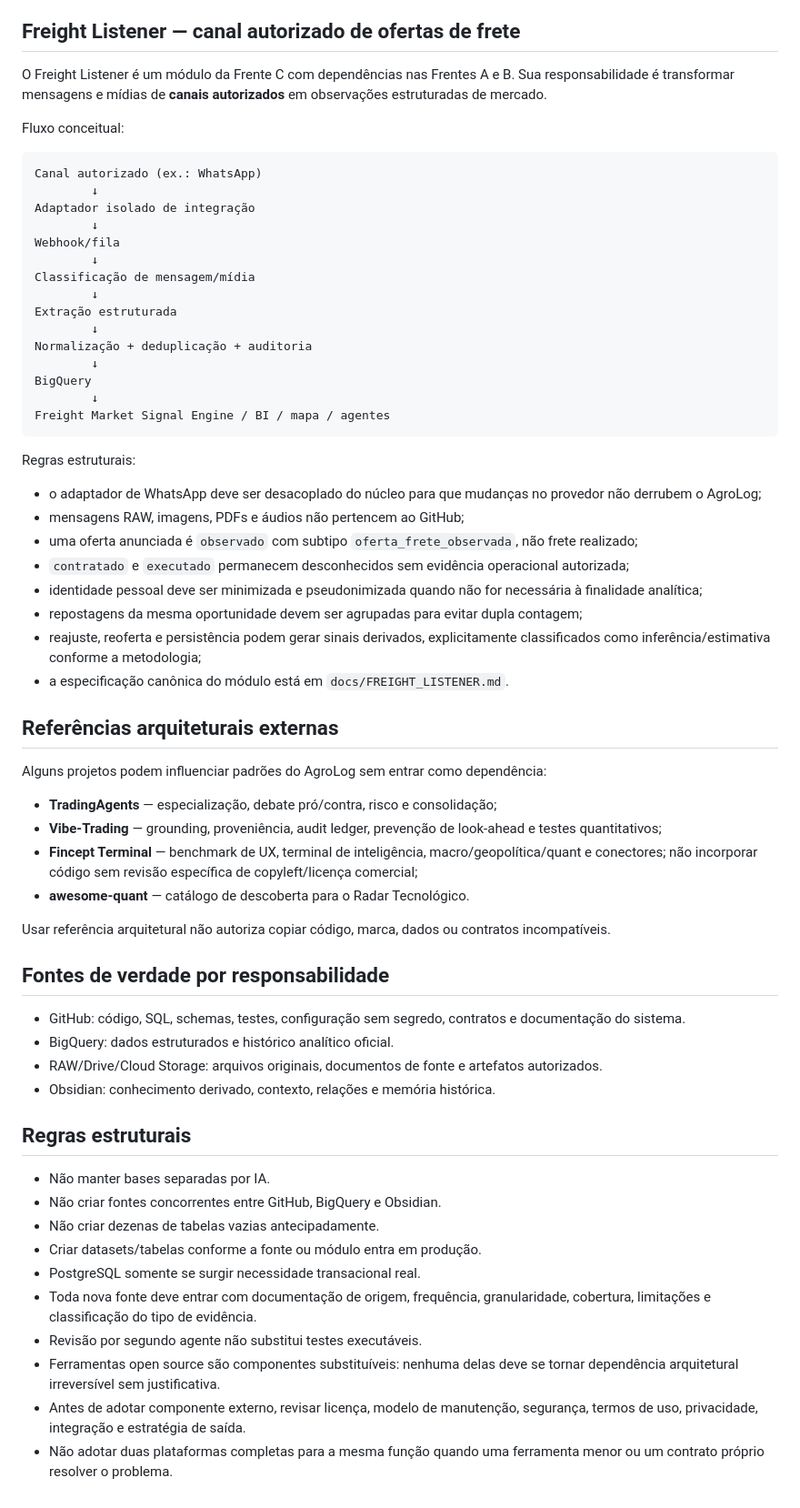
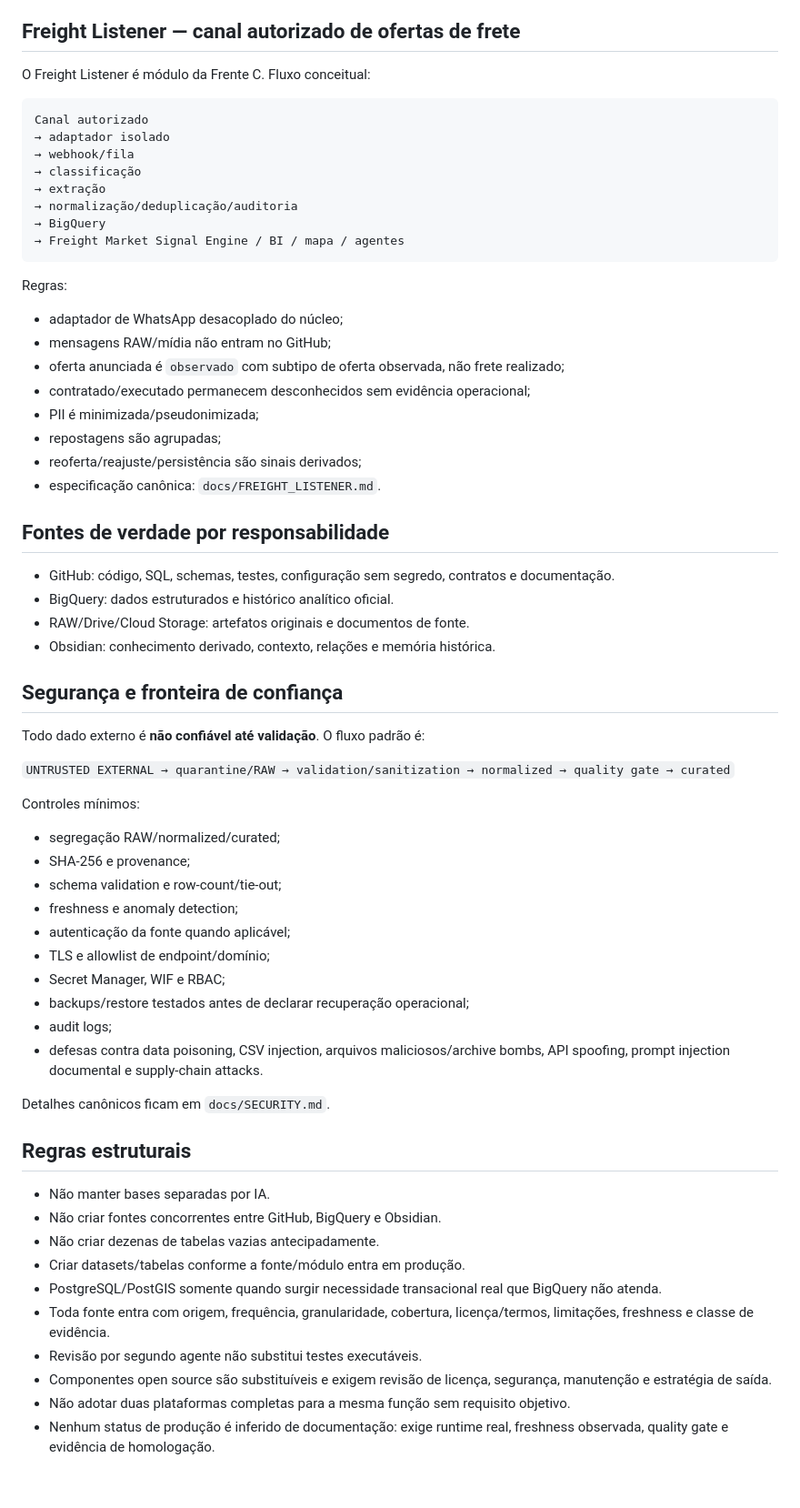
Before and after one commit to brunocapellari-dotcom/AgroLogMT, a Markdown page: docs/ARCHITECTURE.md, the part around one of its changes. Shown at 91% size. Rendered like a GitHub page.

Commit message:
docs(architecture): promote global agribusiness intelligence architecture

````diff
--- a/docs/ARCHITECTURE.md
+++ b/docs/ARCHITECTURE.md
@@ -152,66 +379,67 @@ TradingAgents, Vibe-Trading, Fincept Terminal e awesome-quant são referências/
 
 ## Freight Listener — canal autorizado de ofertas de frete
 
-O Freight Listener é um módulo da Frente C com dependências nas Frentes A e B. Sua responsabilidade é transformar mensagens e mídias de **canais autorizados** em observações estruturadas de mercado.
-
-Fluxo conceitual:
+O Freight Listener é módulo da Frente C. Fluxo conceitual:
 
 ```text
-Canal autorizado (ex.: WhatsApp)
-        ↓
-Adaptador isolado de integração
-        ↓
-Webhook/fila
-        ↓
-Classificação de mensagem/mídia
-        ↓
-Extração estruturada
-        ↓
-Normalização + deduplicação + auditoria
-        ↓
-BigQuery
-        ↓
-Freight Market Signal Engine / BI / mapa / agentes
+Canal autorizado
+→ adaptador isolado
+→ webhook/fila
+→ classificação
+→ extração
+→ normalização/deduplicação/auditoria
+→ BigQuery
+→ Freight Market Signal Engine / BI / mapa / agentes
 ```
 
-Regras estruturais:
+Regras:
 
-- o adaptador de WhatsApp deve ser desacoplado do núcleo para que mudanças no provedor não derrubem o AgroLog;
-- mensagens RAW, imagens, PDFs e áudios não pertencem ao GitHub;
-- uma oferta anunciada é `observado` com subtipo `oferta_frete_observada`, não frete realizado;
-- `contratado` e `executado` permanecem desconhecidos sem evidência operacional autorizada;
-- identidade pessoal deve ser minimizada e pseudonimizada quando não for necessária à finalidade analítica;
-- repostagens da mesma oportunidade devem ser agrupadas para evitar dupla contagem;
-- reajuste, reoferta e persistência podem gerar sinais derivados, explicitamente classificados como inferência/estimativa conforme a metodologia;
-- a especificação canônica do módulo está em `docs/FREIGHT_LISTENER.md`.
-
-## Referências arquiteturais externas
-
-Alguns projetos podem influenciar padrões do AgroLog sem entrar como dependência:
-
-- **TradingAgents** — especialização, debate pró/contra, risco e consolidação;
-- **Vibe-Trading** — grounding, proveniência, audit ledger, prevenção de look-ahead e testes quantitativos;
-- **Fincept Terminal** — benchmark de UX, terminal de inteligência, macro/geopolítica/quant e conectores; não incorporar código sem revisão específica de copyleft/licença comercial;
-- **awesome-quant** — catálogo de descoberta para o Radar Tecnológico.
-
-Usar referência arquitetural não autoriza copiar código, marca, dados ou contratos incompatíveis.
+- adaptador de WhatsApp desacoplado do núcleo;
+- mensagens RAW/mídia não entram no GitHub;
+- oferta anunciada é `observado` com subtipo de oferta observada, não frete realizado;
+- contratado/executado permanecem desconhecidos sem evidência operacional;
+- PII é minimizada/pseudonimizada;
+- repostagens são agrupadas;
+- reoferta/reajuste/persistência são sinais derivados;
+- especificação canônica: `docs/FREIGHT_LISTENER.md`.
 
 ## Fontes de verdade por responsabilidade
 
-- GitHub: código, SQL, schemas, testes, configuração sem segredo, contratos e documentação do sistema.
+- GitHub: código, SQL, schemas, testes, configuração sem segredo, contratos e documentação.
 - BigQuery: dados estruturados e histórico analítico oficial.
-- RAW/Drive/Cloud Storage: arquivos originais, documentos de fonte e artefatos autorizados.
+- RAW/Drive/Cloud Storage: artefatos originais e documentos de fonte.
 - Obsidian: conhecimento derivado, contexto, relações e memória histórica.
+
+## Segurança e fronteira de confiança
+
+Todo dado externo é **não confiável até validação**. O fluxo padrão é:
+
+`UNTRUSTED EXTERNAL → quarantine/RAW → validation/sanitization → normalized → quality gate → curated`
+
+Controles mínimos:
+
+- segregação RAW/normalized/curated;
+- SHA-256 e provenance;
+- schema validation e row-count/tie-out;
+- freshness e anomaly detection;
+- autenticação da fonte quando aplicável;
+- TLS e allowlist de endpoint/domínio;
+- Secret Manager, WIF e RBAC;
+- backups/restore testados antes de declarar recuperação operacional;
+- audit logs;
+- defesas contra data poisoning, CSV injection, arquivos maliciosos/archive bombs, API spoofing, prompt injection documental e supply-chain attacks.
+
+Detalhes canônicos ficam em `docs/SECURITY.md`.
 
 ## Regras estruturais
 
 - Não manter bases separadas por IA.
 - Não criar fontes concorrentes entre GitHub, BigQuery e Obsidian.
 - Não criar dezenas de tabelas vazias antecipadamente.
-- Criar datasets/tabelas conforme a fonte ou módulo entra em produção.
-- PostgreSQL somente se surgir necessidade transacional real.
-- Toda nova fonte deve entrar com documentação de origem, frequência, granularidade, cobertura, limitações e classificação do tipo de evidência.
+- Criar datasets/tabelas conforme a fonte/módulo entra em produção.
+- PostgreSQL/PostGIS somente quando surgir necessidade transacional real que BigQuery não atenda.
+- Toda fonte entra com origem, frequência, granularidade, cobertura, licença/termos, limitações, freshness e classe de evidência.
 - Revisão por segundo agente não substitui testes executáveis.
-- Ferramentas open source são componentes substituíveis: nenhuma delas deve se tornar dependência arquitetural irreversível sem justificativa.
-- Antes de adotar componente externo, revisar licença, modelo de manutenção, segurança, termos de uso, privacidade, integração e estratégia de saída.
-- Não adotar duas plataformas completas para a mesma função quando uma ferramenta menor ou um contrato próprio resolver o problema.
+- Componentes open source são substituíveis e exigem revisão de licença, segurança, manutenção e estratégia de saída.
+- Não adotar duas plataformas completas para a mesma função sem requisito objetivo.
+- Nenhum status de produção é inferido de documentação: exige runtime real, freshness observada, quality gate e evidência de homologação.
````
Also changed, not shown: other parts of docs/ARCHITECTURE.md (+305 -78 lines).
